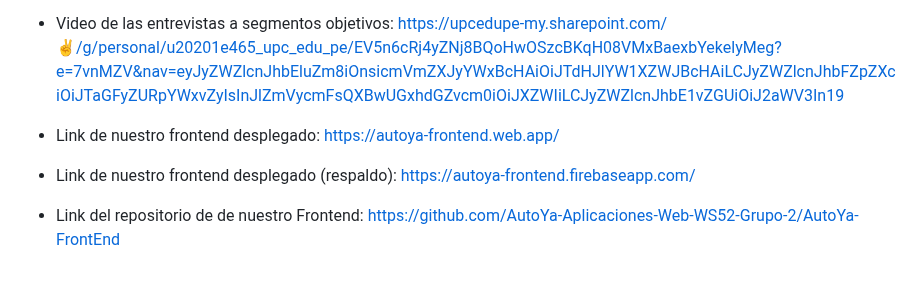
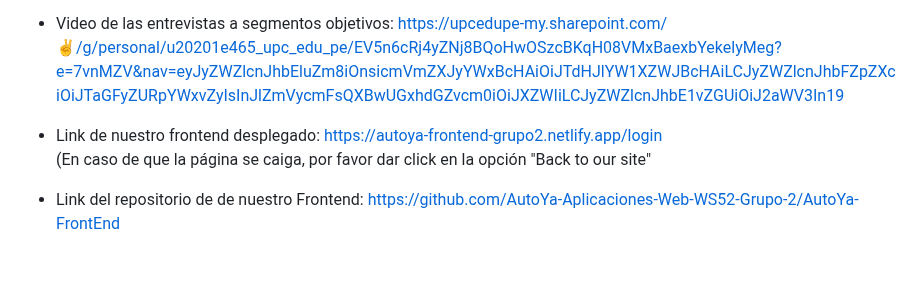
Before and after one commit to asjhanc/Project-Report, a Markdown page: README.md, the part around the change. GitHub-like rendering.

```diff
--- a/README.md
+++ b/README.md
@@ -2381,8 +2381,8 @@ tanto para compartir un vehiculo o como para alquilar uno.
 - Video de exposición de la TB1: [https://upcedupe-my.sharepoint.com/:v:/g/personal/u202112662_upc_edu_pe/ERwajd1k9jxLvUTTXo5ulpEBkJdSxExiOCPYAOjeAknfJA?nav=eyJyZWZlcnJhbEluZm8iOnsicmVmZXJyYWxBcHAiOiJTdHJlYW1XZWJBcHAiLCJyZWZlcnJhbFZpZXciOiJTaGFyZURpYWxvZyIsInJlZmVycmFsQXBwUGxhdGZvcm0iOiJXZWIiLCJyZWZlcnJhbE1vZGUiOiJ2aWV3In19&e=FkBuxI](https://upcedupe-my.sharepoint.com/:v:/g/personal/u202112662_upc_edu_pe/ERwajd1k9jxLvUTTXo5ulpEBkJdSxExiOCPYAOjeAknfJA?nav=eyJyZWZlcnJhbEluZm8iOnsicmVmZXJyYWxBcHAiOiJTdHJlYW1XZWJBcHAiLCJyZWZlcnJhbFZpZXciOiJTaGFyZURpYWxvZyIsInJlZmVycmFsQXBwUGxhdGZvcm0iOiJXZWIiLCJyZWZlcnJhbE1vZGUiOiJ2aWV3In19&e=FkBuxI)
 - Video de las entrevistas a segmentos objetivos: [https://upcedupe-my.sharepoint.com/:v:/g/personal/u20201e465_upc_edu_pe/EV5n6cRj4yZNj8BQoHwOSzcBKqH08VMxBaexbYekelyMeg?e=7vnMZV&nav=eyJyZWZlcnJhbEluZm8iOnsicmVmZXJyYWxBcHAiOiJTdHJlYW1XZWJBcHAiLCJyZWZlcnJhbFZpZXciOiJTaGFyZURpYWxvZyIsInJlZmVycmFsQXBwUGxhdGZvcm0iOiJXZWIiLCJyZWZlcnJhbE1vZGUiOiJ2aWV3In19](https://upcedupe-my.sharepoint.com/:v:/g/personal/u20201e465_upc_edu_pe/EV5n6cRj4yZNj8BQoHwOSzcBKqH08VMxBaexbYekelyMeg?e=7vnMZV&nav=eyJyZWZlcnJhbEluZm8iOnsicmVmZXJyYWxBcHAiOiJTdHJlYW1XZWJBcHAiLCJyZWZlcnJhbFZpZXciOiJTaGFyZURpYWxvZyIsInJlZmVycmFsQXBwUGxhdGZvcm0iOiJXZWIiLCJyZWZlcnJhbE1vZGUiOiJ2aWV3In19)
 
-- Link de nuestro frontend desplegado: https://autoya-frontend.web.app/
-- Link de nuestro frontend desplegado (respaldo): https://autoya-frontend.firebaseapp.com/
+- Link de nuestro frontend desplegado: https://autoya-frontend-grupo2.netlify.app/login
+<br>(En caso de que la página se caiga, por favor dar click en la opción "Back to our site"
 
 - Link del repositorio de de nuestro Frontend: [https://github.com/AutoYa-Aplicaciones-Web-WS52-Grupo-2/AutoYa-FrontEnd
 ](https://github.com/AutoYa-Aplicaciones-Web-WS52-Grupo-2/AutoYa-FrontEnd
```
